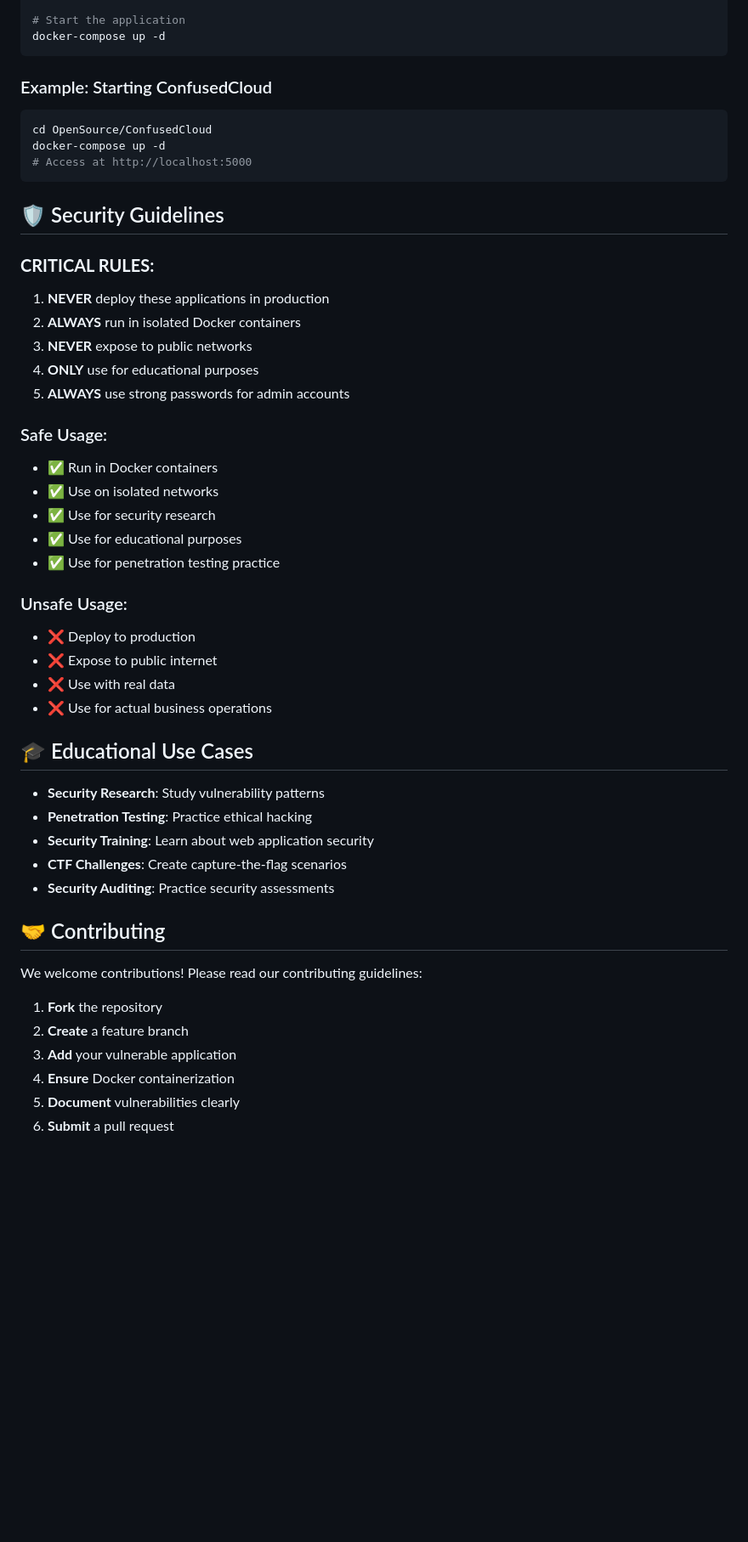
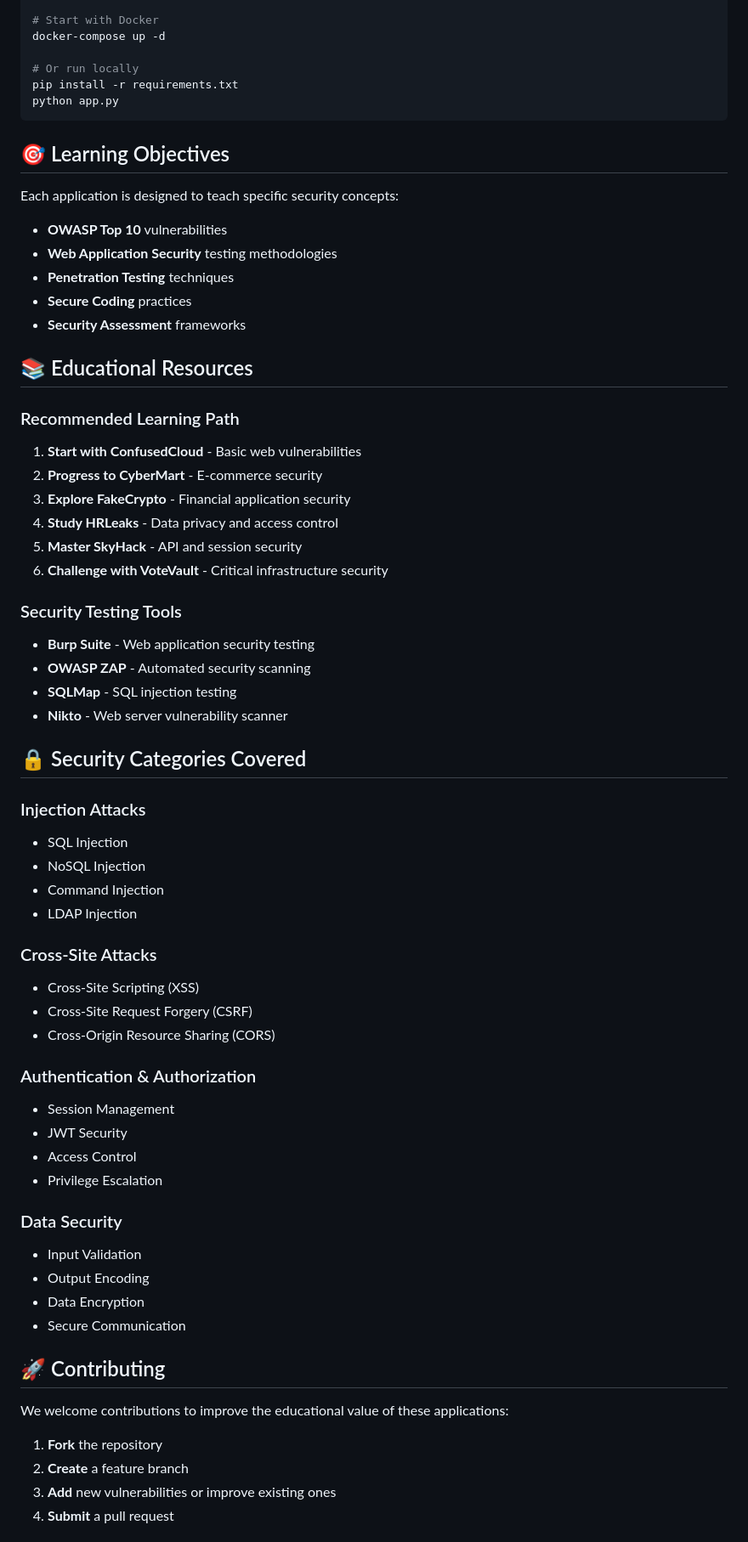
Before and after one commit to akintunero/vulnerable-web-apps, a Markdown page: README.md, the part around the change printed below. Shown: that part at 85% size. Drawn GitHub-style; blank space fills up the shorter version.

Commit message:
docs: Update main repository README with comprehensive documentation

````diff
--- a/README.md
+++ b/README.md
@@ -64,53 +66,69 @@ cd OpenSource/[project-name]
 
-# Start the application
+# Start with Docker
 docker-compose up -d
+
+# Or run locally
+pip install -r requirements.txt
+python app.py
 ```
 
-### Example: Starting ConfusedCloud
-```bash
-cd OpenSource/ConfusedCloud
-docker-compose up -d
-# Access at http://localhost:5000
-```
+## 🎯 Learning Objectives
 
-## 🛡️ Security Guidelines
+Each application is designed to teach specific security concepts:
 
-### **CRITICAL RULES:**
-1. **NEVER** deploy these applications in production
-2. **ALWAYS** run in isolated Docker containers
-3. **NEVER** expose to public networks
-4. **ONLY** use for educational purposes
-5. **ALWAYS** use strong passwords for admin accounts
+- **OWASP Top 10** vulnerabilities
+- **Web Application Security** testing methodologies
+- **Penetration Testing** techniques
+- **Secure Coding** practices
+- **Security Assessment** frameworks
 
-### Safe Usage:
-- ✅ Run in Docker containers
-- ✅ Use on isolated networks
-- ✅ Use for security research
-- ✅ Use for educational purposes
-- ✅ Use for penetration testing practice
+## 📚 Educational Resources
 
-### Unsafe Usage:
-- ❌ Deploy to production
-- ❌ Expose to public internet
-- ❌ Use with real data
-- ❌ Use for actual business operations
+### Recommended Learning Path
+1. **Start with ConfusedCloud** - Basic web vulnerabilities
+2. **Progress to CyberMart** - E-commerce security
+3. **Explore FakeCrypto** - Financial application security
+4. **Study HRLeaks** - Data privacy and access control
+5. **Master SkyHack** - API and session security
+6. **Challenge with VoteVault** - Critical infrastructure security
 
-## 🎓 Educational Use Cases
+### Security Testing Tools
+- **Burp Suite** - Web application security testing
+- **OWASP ZAP** - Automated security scanning
+- **SQLMap** - SQL injection testing
+- **Nikto** - Web server vulnerability scanner
 
-- **Security Research**: Study vulnerability patterns
-- **Penetration Testing**: Practice ethical hacking
-- **Security Training**: Learn about web application security
-- **CTF Challenges**: Create capture-the-flag scenarios
-- **Security Auditing**: Practice security assessments
+## 🔒 Security Categories Covered
 
-## 🤝 Contributing
+### Injection Attacks
+- SQL Injection
+- NoSQL Injection
+- Command Injection
+- LDAP Injection
 
-We welcome contributions! Please read our contributing guidelines:
+### Cross-Site Attacks
+- Cross-Site Scripting (XSS)
+- Cross-Site Request Forgery (CSRF)
+- Cross-Origin Resource Sharing (CORS)
+
+### Authentication & Authorization
+- Session Management
+- JWT Security
+- Access Control
+- Privilege Escalation
+
+### Data Security
+- Input Validation
+- Output Encoding
+- Data Encryption
+- Secure Communication
+
+## 🚀 Contributing
+
+We welcome contributions to improve the educational value of these applications:
 
 1. **Fork** the repository
 2. **Create** a feature branch
-3. **Add** your vulnerable application
-4. **Ensure** Docker containerization
-5. **Document** vulnerabilities clearly
-6. **Submit** a pull request
+3. **Add** new vulnerabilities or improve existing ones
+4. **Submit** a pull request
 
````
Also changed, not shown: other parts of README.md (+56 -60 lines).
